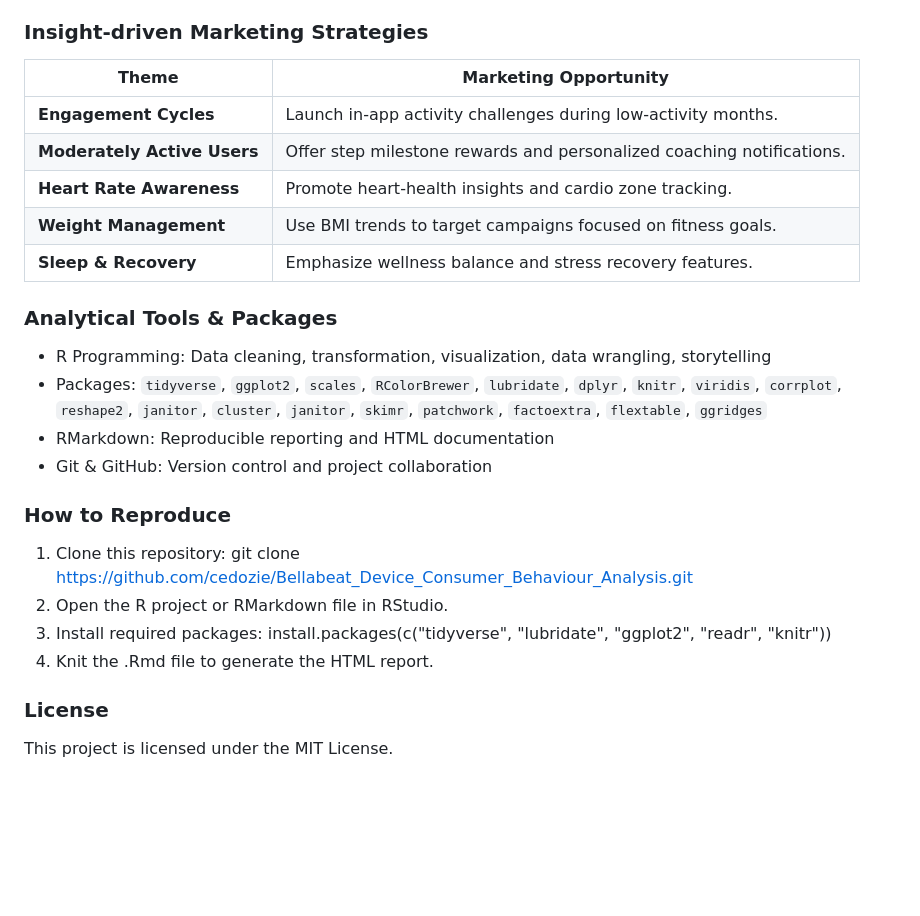
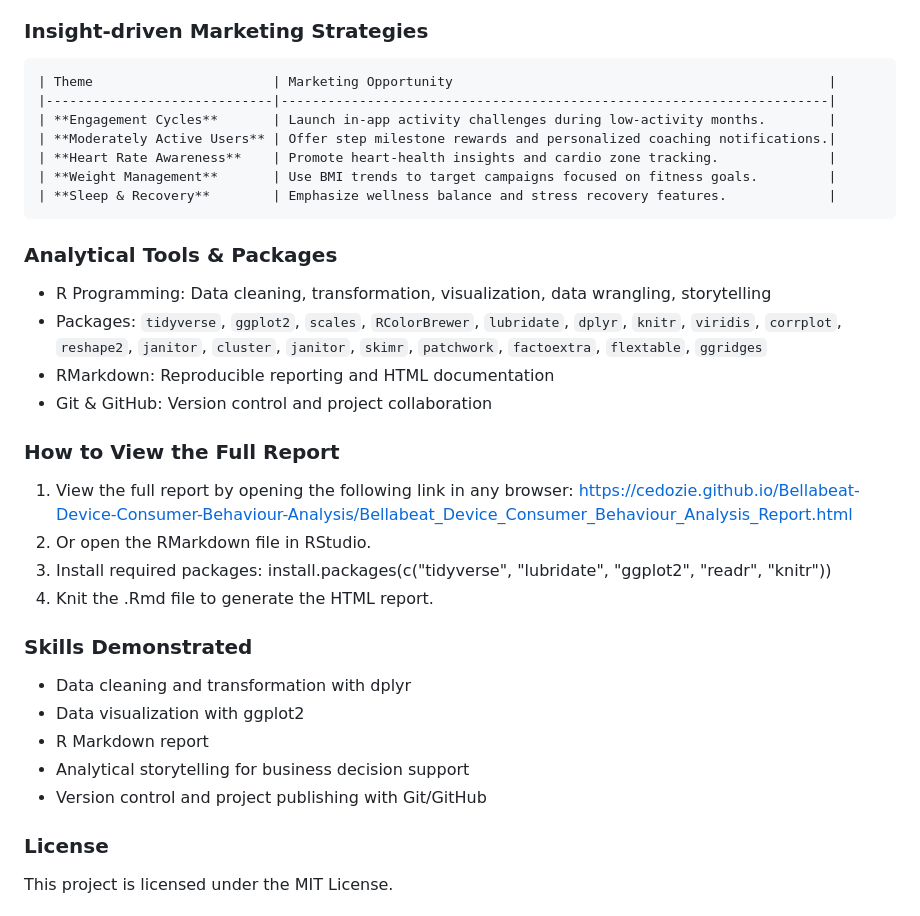
Before and after one commit to cedozie/Bellabeat-Device-Consumer-Behaviour-Analysis, a Markdown page: README.md, the part around one of its changes. Drawn GitHub-style; blank space fills up the shorter version.

```diff
--- a/README.md
+++ b/README.md
@@ -110,13 +113,13 @@ Insight: Reveal which Fitbit metrics are most strongly correlated, and the inter
 - Behavioural segmentation suggests opportunities for personalized recommendations via the Bellabeat app.
 
 ### Insight-driven Marketing Strategies
-| Theme                       | Marketing Opportunity                                                |
-|-----------------------------|----------------------------------------------------------------------|
-| **Engagement Cycles**       | Launch in-app activity challenges during low-activity months.        |
-| **Moderately Active Users** | Offer step milestone rewards and personalized coaching notifications.|
-| **Heart Rate Awareness**    | Promote heart-health insights and cardio zone tracking.              |
-| **Weight Management**       | Use BMI trends to target campaigns focused on fitness goals.         |
-| **Sleep & Recovery**        | Emphasize wellness balance and stress recovery features.             |
+    | Theme                       | Marketing Opportunity                                                |
+    |-----------------------------|----------------------------------------------------------------------|
+    | **Engagement Cycles**       | Launch in-app activity challenges during low-activity months.        |
+    | **Moderately Active Users** | Offer step milestone rewards and personalized coaching notifications.|
+    | **Heart Rate Awareness**    | Promote heart-health insights and cardio zone tracking.              |
+    | **Weight Management**       | Use BMI trends to target campaigns focused on fitness goals.         |
+    | **Sleep & Recovery**        | Emphasize wellness balance and stress recovery features.             |
 
 ### Analytical Tools & Packages
 - R Programming: Data cleaning, transformation, visualization, data wrangling, storytelling
@@ -124,13 +127,20 @@ Insight: Reveal which Fitbit metrics are most strongly correlated, and the inter
 - RMarkdown: Reproducible reporting and HTML documentation
 - Git & GitHub: Version control and project collaboration
 
-### How to Reproduce
-1.	Clone this repository:
-    git clone https://github.com/cedozie/Bellabeat_Device_Consumer_Behaviour_Analysis.git
-3.	Open the R project or RMarkdown file in RStudio.
-4.	Install required packages:
+### How to View the Full Report
+1.	View the full report by opening the following link in any browser:
+    https://cedozie.github.io/Bellabeat-Device-Consumer-Behaviour-Analysis/Bellabeat_Device_Consumer_Behaviour_Analysis_Report.html
+2.	Or open the RMarkdown file in RStudio.
+3.	Install required packages:
     install.packages(c("tidyverse", "lubridate", "ggplot2", "readr", "knitr"))
-5.	Knit the .Rmd file to generate the HTML report.
+4.	Knit the .Rmd file to generate the HTML report.
+
+### Skills Demonstrated
+- Data cleaning and transformation with dplyr
+- Data visualization with ggplot2
+- R Markdown report
+- Analytical storytelling for business decision support
+- Version control and project publishing with Git/GitHub
 
 ### License
 This project is licensed under the MIT License.
```
Also changed, not shown: other parts of README.md (+29 -26 lines).
